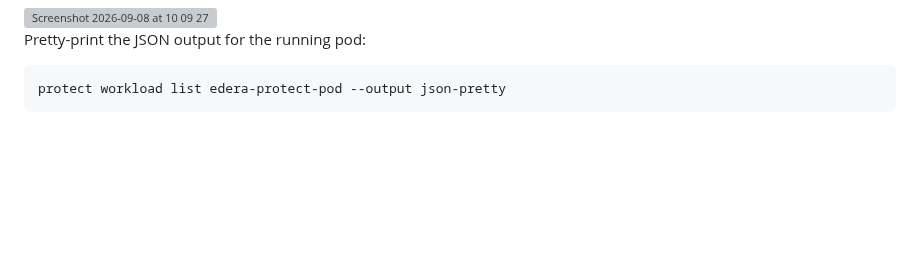
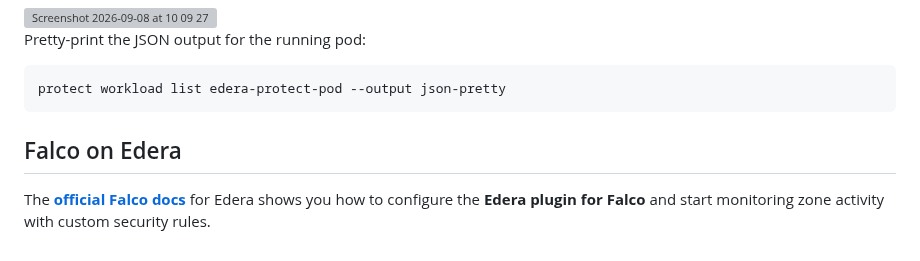
Before and after one commit to ndouglas-edera/my-webernetes-demo, a Markdown page: README.md, the part around the change. Drawn GitHub-style; blank space fills up the shorter version; grey boxes are pictures that could not be loaded.

````diff
--- a/README.md
+++ b/README.md
@@ -456,3 +456,6 @@ Pretty-print the JSON output for the running pod:
 ```
 protect workload list edera-protect-pod --output json-pretty
 ```
+
+## Falco on Edera
+The **[official Falco docs](https://docs.edera.dev/guides/observability/falco-integration/)** for Edera shows you how to configure the **Edera plugin for Falco** and start monitoring zone activity with custom security rules.
````
